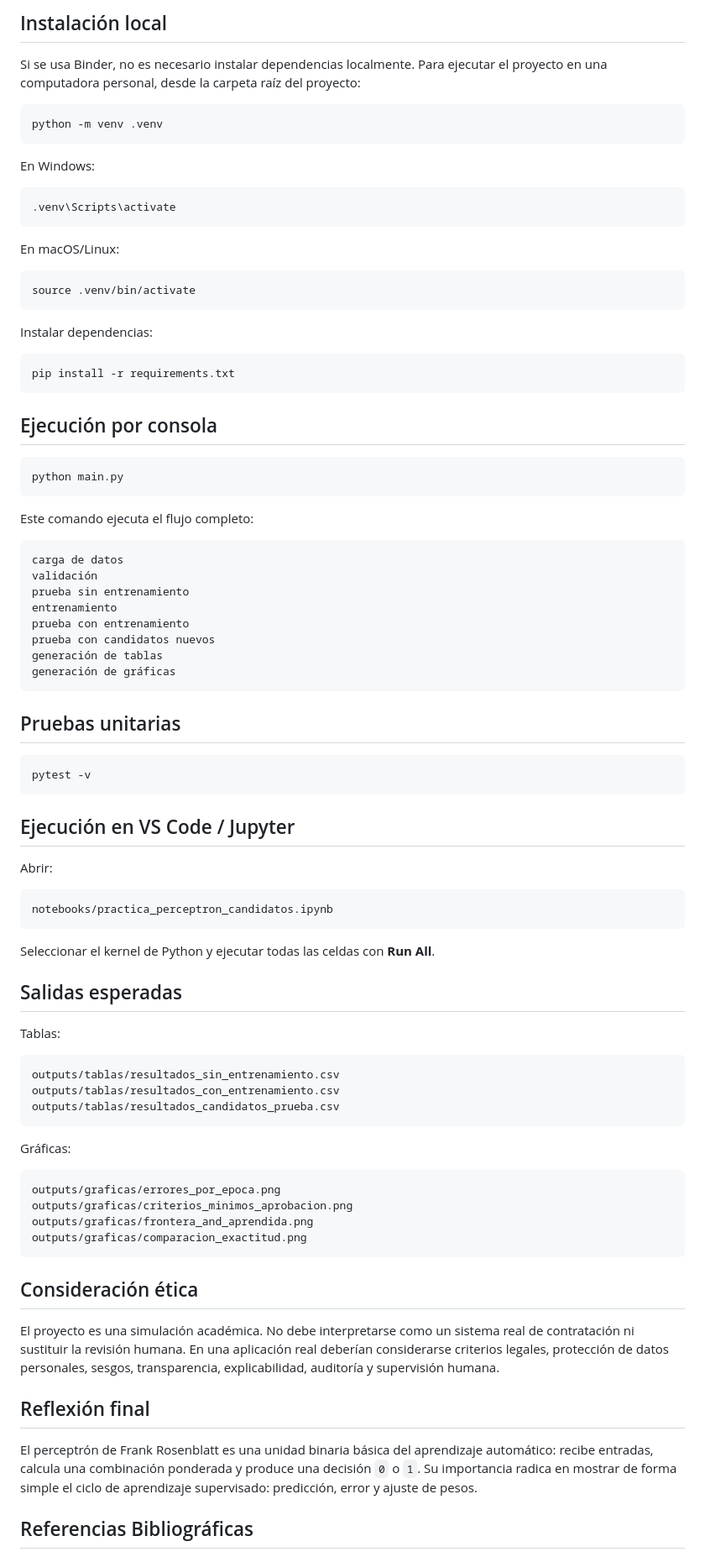
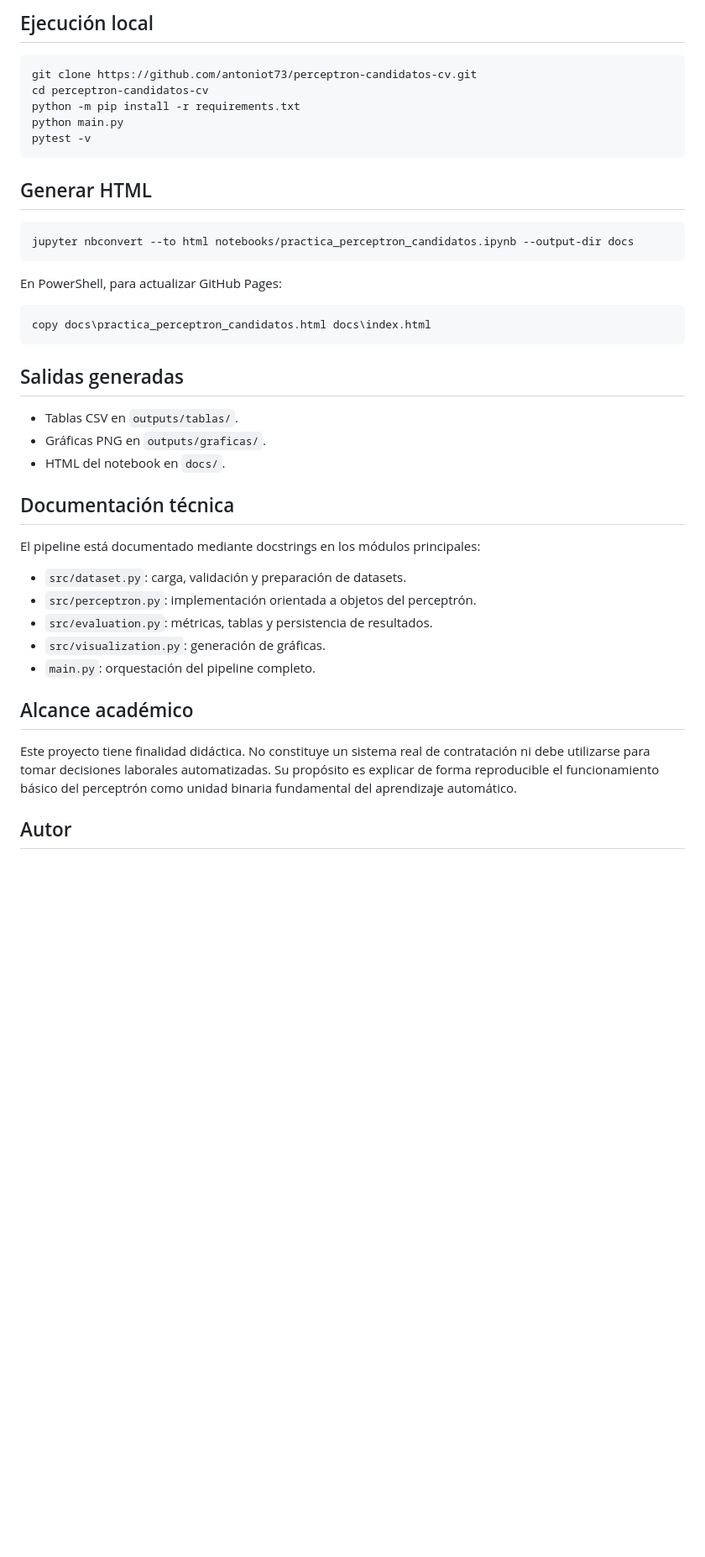
Before and after one commit to antoniot73/perceptron-candidatos-cv, a Markdown page: README.md, the part around one of its changes. Shown at 84% size. GitHub-like rendering; blank space fills up the shorter version.

Commit message:
Actualiza README del proyecto

````diff
--- a/README.md
+++ b/README.md
@@ -170,93 +72,46 @@ perceptron_candidatos/
 ```
 
-## Instalación local
-
-Si se usa Binder, no es necesario instalar dependencias localmente. Para ejecutar el proyecto en una computadora personal, desde la carpeta raíz del proyecto:
+## Ejecución local
 
 ```bash
-python -m venv .venv
-```
-
-En Windows:
-
-```bash
-.venv\Scripts\activate
-```
-
-En macOS/Linux:
-
-```bash
-source .venv/bin/activate
-```
-
-Instalar dependencias:
-
-```bash
-pip install -r requirements.txt
-```
-
-## Ejecución por consola
-
-```bash
+git clone https://github.com/antoniot73/perceptron-candidatos-cv.git
+cd perceptron-candidatos-cv
+python -m pip install -r requirements.txt
 python main.py
-```
-
-Este comando ejecuta el flujo completo:
-
-```text
-carga de datos
-validación
-prueba sin entrenamiento
-entrenamiento
-prueba con entrenamiento
-prueba con candidatos nuevos
-generación de tablas
-generación de gráficas
-```
-
-## Pruebas unitarias
-
-```bash
 pytest -v
 ```
 
-## Ejecución en VS Code / Jupyter
+## Generar HTML
 
-Abrir:
-
-```text
-notebooks/practica_perceptron_candidatos.ipynb
+```bash
+jupyter nbconvert --to html notebooks/practica_perceptron_candidatos.ipynb --output-dir docs
 ```
 
-Seleccionar el kernel de Python y ejecutar todas las celdas con **Run All**.
+En PowerShell, para actualizar GitHub Pages:
 
-## Salidas esperadas
-
-Tablas:
-
-```text
-outputs/tablas/resultados_sin_entrenamiento.csv
-outputs/tablas/resultados_con_entrenamiento.csv
-outputs/tablas/resultados_candidatos_prueba.csv
+```powershell
+copy docs\practica_perceptron_candidatos.html docs\index.html
 ```
 
-Gráficas:
+## Salidas generadas
 
-```text
-outputs/graficas/errores_por_epoca.png
-outputs/graficas/criterios_minimos_aprobacion.png
-outputs/graficas/frontera_and_aprendida.png
-outputs/graficas/comparacion_exactitud.png
-```
+- Tablas CSV en `outputs/tablas/`.
+- Gráficas PNG en `outputs/graficas/`.
+- HTML del notebook en `docs/`.
 
-## Consideración ética
+## Documentación técnica
 
-El proyecto es una simulación académica. No debe interpretarse como un sistema real de contratación ni sustituir la revisión humana. En una aplicación real deberían considerarse criterios legales, protección de datos personales, sesgos, transparencia, explicabilidad, auditoría y supervisión humana.
+El pipeline está documentado mediante docstrings en los módulos principales:
 
+- `src/dataset.py`: carga, validación y preparación de datasets.
+- `src/perceptron.py`: implementación orientada a objetos del perceptrón.
+- `src/evaluation.py`: métricas, tablas y persistencia de resultados.
+- `src/visualization.py`: generación de gráficas.
+- `main.py`: orquestación del pipeline completo.
 
-## Reflexión final
+## Alcance académico
 
-El perceptrón de Frank Rosenblatt es una unidad binaria básica del aprendizaje automático: recibe entradas, calcula una combinación ponderada y produce una decisión `0` o `1`. Su importancia radica en mostrar de forma simple el ciclo de aprendizaje supervisado: predicción, error y ajuste de pesos.
+Este proyecto tiene finalidad didáctica. No constituye un sistema real de contratación ni debe utilizarse para tomar decisiones laborales automatizadas. Su propósito es explicar de forma reproducible el funcionamiento básico del perceptrón como unidad binaria fundamental del aprendizaje automático.
 
-## Referencias Bibliográficas
+## Autor
 
````
Also changed, not shown: other parts of README.md (+44 -153 lines).
